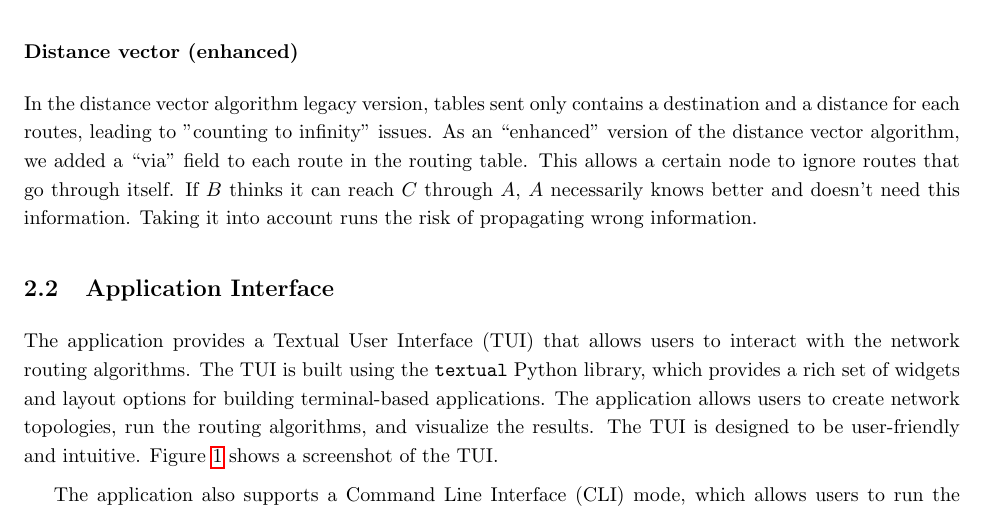
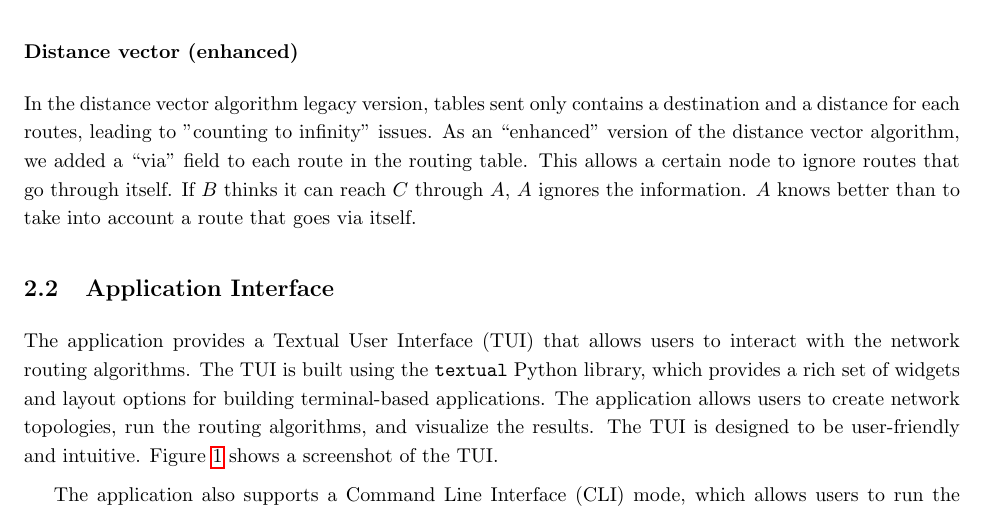
Before and after one commit to javiervela/network_routing_tui, a LaTeX document (report/report.tex): part of page 3 of 8, cut so that both start at the same text. Compiled offline with pdfLaTeX.

Commit message:
merge prepare

```diff
--- a/report/report.tex
+++ b/report/report.tex
@@ -220,7 +220,7 @@ This is the classical distance vector algorithm that suffers from counting to in
 
 \subsubsection*{Distance vector (enhanced)}
 
-In the distance vector algorithm legacy version, tables sent only contains a destination and a distance for each routes, leading to "counting to infinity" issues. As an ``enhanced'' version of the distance vector algorithm, we added a ``via'' field to each route in the routing table. This allows a certain node to ignore routes that go through itself. If $B$ thinks it can reach $C$ through $A$, $A$ necessarily knows better and doesn't need this information. Taking it into account runs the risk of propagating wrong information.
+In the distance vector algorithm legacy version, tables sent only contains a destination and a distance for each routes, leading to "counting to infinity" issues. As an ``enhanced'' version of the distance vector algorithm, we added a ``via'' field to each route in the routing table. This allows a certain node to ignore routes that go through itself. If $B$ thinks it can reach $C$ through $A$, $A$ ignores the information. $A$ knows better than to take into account a route that goes via itself.
 
 \subsection{Application Interface}
 
```
